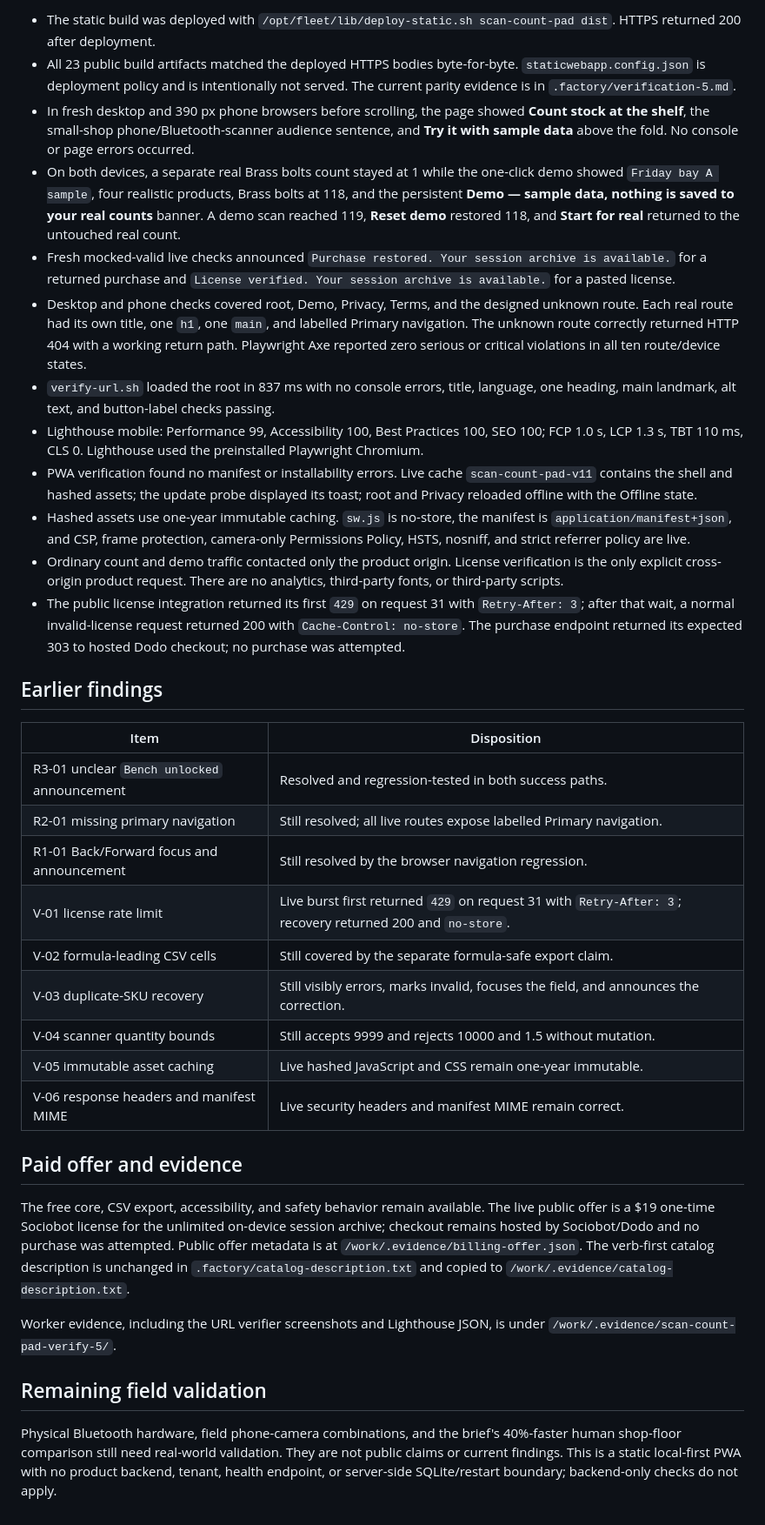
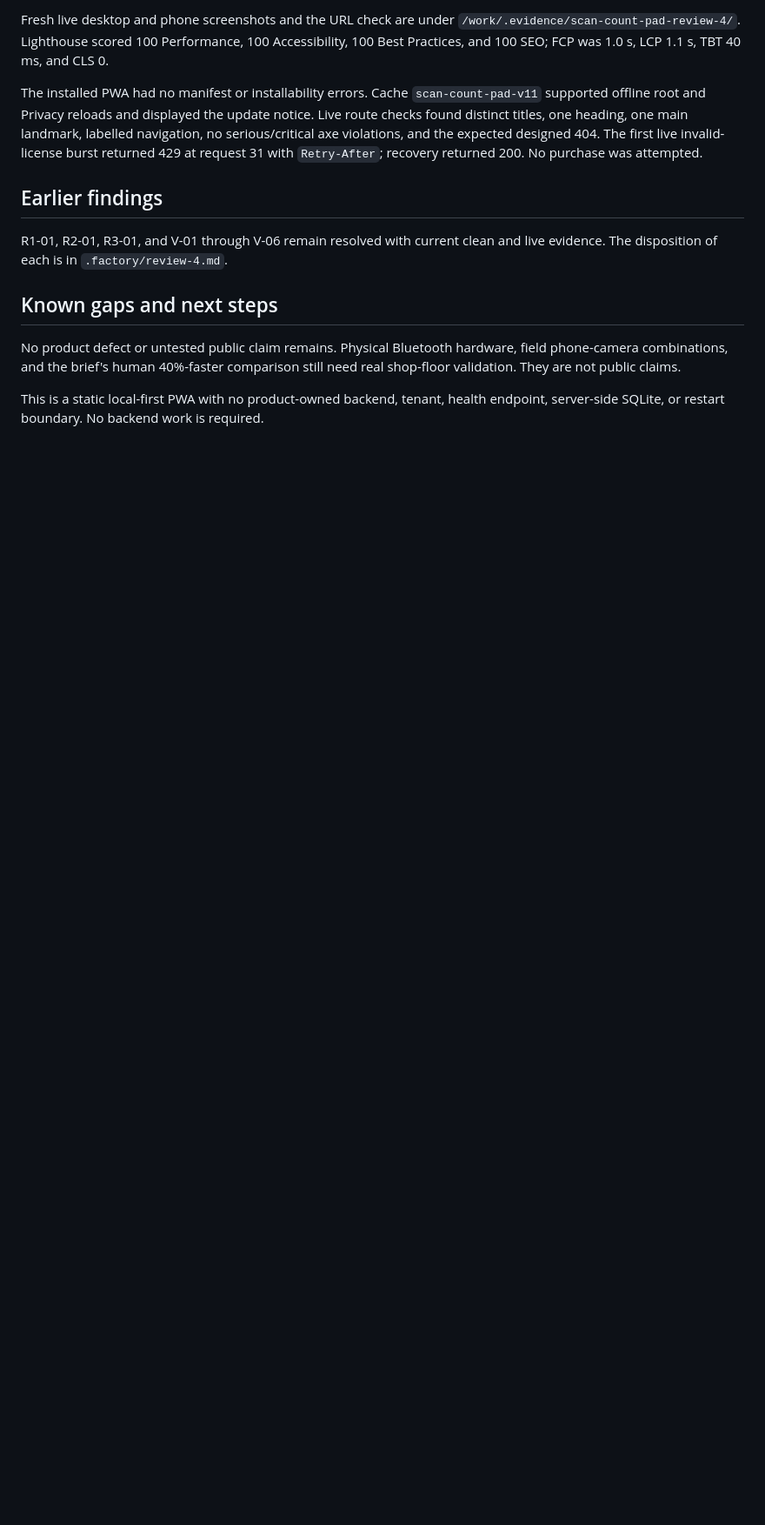
Before and after one commit to B-Divyesh/sf-scan-count-pad, a Markdown page: .factory/handoff.md, the part around one of its changes. Shown at 87% size. Rendered like a GitHub page; blank space fills up the shorter version.

```diff
--- a/.factory/handoff.md
+++ b/.factory/handoff.md
@@ -48,37 +33,14 @@ npm run build
 
-- The static build was deployed with `/opt/fleet/lib/deploy-static.sh scan-count-pad dist`. HTTPS returned 200 after deployment.
-- All 23 public build artifacts matched the deployed HTTPS bodies byte-for-byte. `staticwebapp.config.json` is deployment policy and is intentionally not served. The current parity evidence is in `.factory/verification-5.md`.
-- In fresh desktop and 390 px phone browsers before scrolling, the page showed **Count stock at the shelf**, the small-shop phone/Bluetooth-scanner audience sentence, and **Try it with sample data** above the fold. No console or page errors occurred.
-- On both devices, a separate real Brass bolts count stayed at 1 while the one-click demo showed `Friday bay A sample`, four realistic products, Brass bolts at 118, and the persistent **Demo — sample data, nothing is saved to your real counts** banner. A demo scan reached 119, **Reset demo** restored 118, and **Start for real** returned to the untouched real count.
-- Fresh mocked-valid live checks announced `Purchase restored. Your session archive is available.` for a returned purchase and `License verified. Your session archive is available.` for a pasted license.
-- Desktop and phone checks covered root, Demo, Privacy, Terms, and the designed unknown route. Each real route had its own title, one `h1`, one `main`, and labelled Primary navigation. The unknown route correctly returned HTTP 404 with a working return path. Playwright Axe reported zero serious or critical violations in all ten route/device states.
-- `verify-url.sh` loaded the root in 837 ms with no console errors, title, language, one heading, main landmark, alt text, and button-label checks passing.
-- Lighthouse mobile: Performance 99, Accessibility 100, Best Practices 100, SEO 100; FCP 1.0 s, LCP 1.3 s, TBT 110 ms, CLS 0. Lighthouse used the preinstalled Playwright Chromium.
-- PWA verification found no manifest or installability errors. Live cache `scan-count-pad-v11` contains the shell and hashed assets; the update probe displayed its toast; root and Privacy reloaded offline with the Offline state.
-- Hashed assets use one-year immutable caching. `sw.js` is no-store, the manifest is `application/manifest+json`, and CSP, frame protection, camera-only Permissions Policy, HSTS, nosniff, and strict referrer policy are live.
-- Ordinary count and demo traffic contacted only the product origin. License verification is the only explicit cross-origin product request. There are no analytics, third-party fonts, or third-party scripts.
-- The public license integration returned its first `429` on request 31 with `Retry-After: 3`; after that wait, a normal invalid-license request returned 200 with `Cache-Control: no-store`. The purchase endpoint returned its expected 303 to hosted Dodo checkout; no purchase was attempted.
+Fresh live desktop and phone screenshots and the URL check are under `/work/.evidence/scan-count-pad-review-4/`. Lighthouse scored 100 Performance, 100 Accessibility, 100 Best Practices, and 100 SEO; FCP was 1.0 s, LCP 1.1 s, TBT 40 ms, and CLS 0.
+
+The installed PWA had no manifest or installability errors. Cache `scan-count-pad-v11` supported offline root and Privacy reloads and displayed the update notice. Live route checks found distinct titles, one heading, one main landmark, labelled navigation, no serious/critical axe violations, and the expected designed 404. The first live invalid-license burst returned 429 at request 31 with `Retry-After`; recovery returned 200. No purchase was attempted.
 
 ## Earlier findings
 
-| Item | Disposition |
-| --- | --- |
-| R3-01 unclear `Bench unlocked` announcement | Resolved and regression-tested in both success paths. |
-| R2-01 missing primary navigation | Still resolved; all live routes expose labelled Primary navigation. |
-| R1-01 Back/Forward focus and announcement | Still resolved by the browser navigation regression. |
-| V-01 license rate limit | Live burst first returned `429` on request 31 with `Retry-After: 3`; recovery returned 200 and `no-store`. |
-| V-02 formula-leading CSV cells | Still covered by the separate formula-safe export claim. |
-| V-03 duplicate-SKU recovery | Still visibly errors, marks invalid, focuses the field, and announces the correction. |
-| V-04 scanner quantity bounds | Still accepts 9999 and rejects 10000 and 1.5 without mutation. |
-| V-05 immutable asset caching | Live hashed JavaScript and CSS remain one-year immutable. |
-| V-06 response headers and manifest MIME | Live security headers and manifest MIME remain correct. |
+R1-01, R2-01, R3-01, and V-01 through V-06 remain resolved with current clean and live evidence. The disposition of each is in `.factory/review-4.md`.
 
-## Paid offer and evidence
+## Known gaps and next steps
 
-The free core, CSV export, accessibility, and safety behavior remain available. The live public offer is a $19 one-time Sociobot license for the unlimited on-device session archive; checkout remains hosted by Sociobot/Dodo and no purchase was attempted. Public offer metadata is at `/work/.evidence/billing-offer.json`. The verb-first catalog description is unchanged in `.factory/catalog-description.txt` and copied to `/work/.evidence/catalog-description.txt`.
+No product defect or untested public claim remains. Physical Bluetooth hardware, field phone-camera combinations, and the brief's human 40%-faster comparison still need real shop-floor validation. They are not public claims.
 
-Worker evidence, including the URL verifier screenshots and Lighthouse JSON, is under `/work/.evidence/scan-count-pad-verify-5/`.
-
-## Remaining field validation
-
-Physical Bluetooth hardware, field phone-camera combinations, and the brief's 40%-faster human shop-floor comparison still need real-world validation. They are not public claims or current findings. This is a static local-first PWA with no product backend, tenant, health endpoint, or server-side SQLite/restart boundary; backend-only checks do not apply.
+This is a static local-first PWA with no product-owned backend, tenant, health endpoint, server-side SQLite, or restart boundary. No backend work is required.
```
Also changed, not shown: other parts of .factory/handoff.md (+13 -28 lines), .factory/review-4.md (added, +128 -0 lines).
